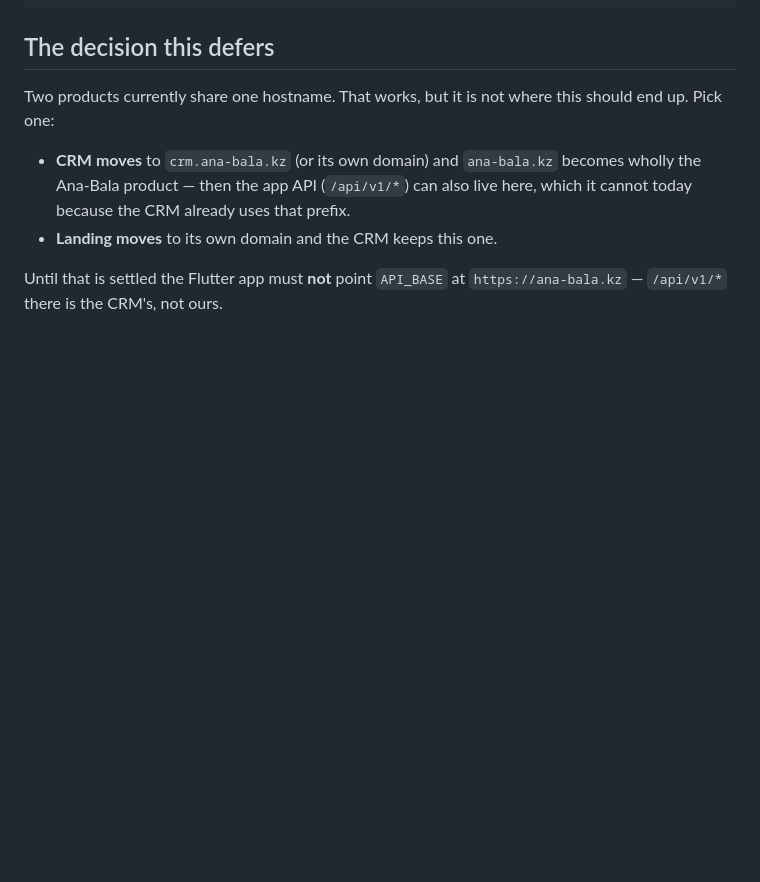
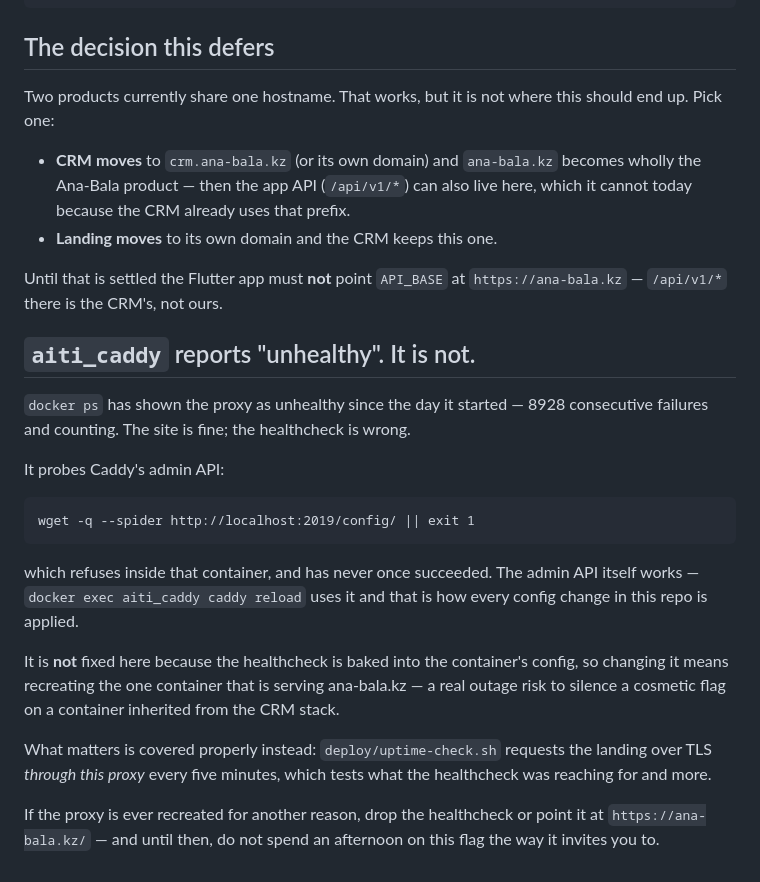
Before and after one commit to yerenkanat/HealthTracking, a Markdown page: deploy/landing-route.md, the part around the change. Drawn GitHub-style; blank space fills up the shorter version.

Commit message:
docs: aiti_caddy's 'unhealthy' flag is a false alarm, and why it stays
The proxy has reported unhealthy since the day it started — 8928 consecutive
failures — while serving the site perfectly. Its healthcheck probes Caddy's
admin API on localhost:2019, which refuses inside that container and never
once succeeded. The admin API is not broken: every config change in this repo
is applied through it with 'caddy reload'.

Not fixed, deliberately. The healthcheck is baked into the container's config,
so changing it means recreating the one container serving ana-bala.kz — an
outage risk to silence a cosmetic flag on a container inherited from the CRM
stack. The same trade as leaving the :8081 port published after retiring the
CRM behind it.

What the healthcheck was reaching for is now covered better: the uptime check
requests the landing over TLS through this proxy every five minutes.

Written down because a permanently-red health flag trains whoever reads
'docker ps' to ignore health status entirely, which is worse than the flag.

Co-Authored-By: Claude Opus 5 <noreply@anthropic.com>

```diff
--- a/deploy/landing-route.md
+++ b/deploy/landing-route.md
@@ -99,3 +99,29 @@ should end up. Pick one:
 
 Until that is settled the Flutter app must **not** point `API_BASE` at
 `https://ana-bala.kz` — `/api/v1/*` there is the CRM's, not ours.
+
+## `aiti_caddy` reports "unhealthy". It is not.
+
+`docker ps` has shown the proxy as unhealthy since the day it started — 8928
+consecutive failures and counting. The site is fine; the healthcheck is wrong.
+
+It probes Caddy's admin API:
+
+    wget -q --spider http://localhost:2019/config/ || exit 1
+
+which refuses inside that container, and has never once succeeded. The admin
+API itself works — `docker exec aiti_caddy caddy reload` uses it and that is how
+every config change in this repo is applied.
+
+It is **not** fixed here because the healthcheck is baked into the container's
+config, so changing it means recreating the one container that is serving
+ana-bala.kz — a real outage risk to silence a cosmetic flag on a container
+inherited from the CRM stack.
+
+What matters is covered properly instead: `deploy/uptime-check.sh` requests the
+landing over TLS *through this proxy* every five minutes, which tests what the
+healthcheck was reaching for and more.
+
+If the proxy is ever recreated for another reason, drop the healthcheck or point
+it at `https://ana-bala.kz/` — and until then, do not spend an afternoon on this
+flag the way it invites you to.
```
